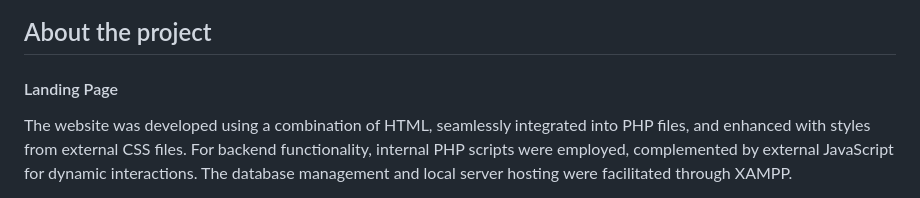
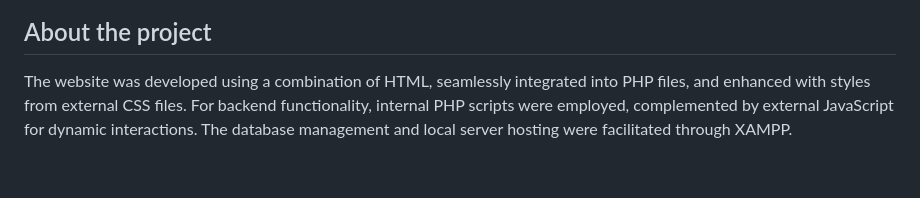
Before and after one commit to Yasindu07/BizzSup, a Markdown page: README.md, the part around the change printed below. Drawn GitHub-style; blank space fills up the shorter version.

```diff
--- a/README.md
+++ b/README.md
@@ -13,6 +14,5 @@ This project is website for a online Customer Support System For Business named
 
 ## About the project
-#### Landing Page
 The website was developed using a combination of HTML, seamlessly integrated into PHP files, and enhanced with styles from external CSS files. For backend functionality, internal PHP scripts were employed, complemented by external JavaScript for dynamic interactions. The database management and local server hosting were facilitated through XAMPP.
 
 In crafting the front end, resources from  Free Front End were instrumental. These platforms provided valuable assets and design elements that greatly contributed to the aesthetic and functional aspects of the website. The incorporation of these resources, along with meticulous styling using external CSS, resulted in a visually appealing and user-friendly web interface.
```
Also changed, not shown: other parts of README.md (+1 -2 lines).
